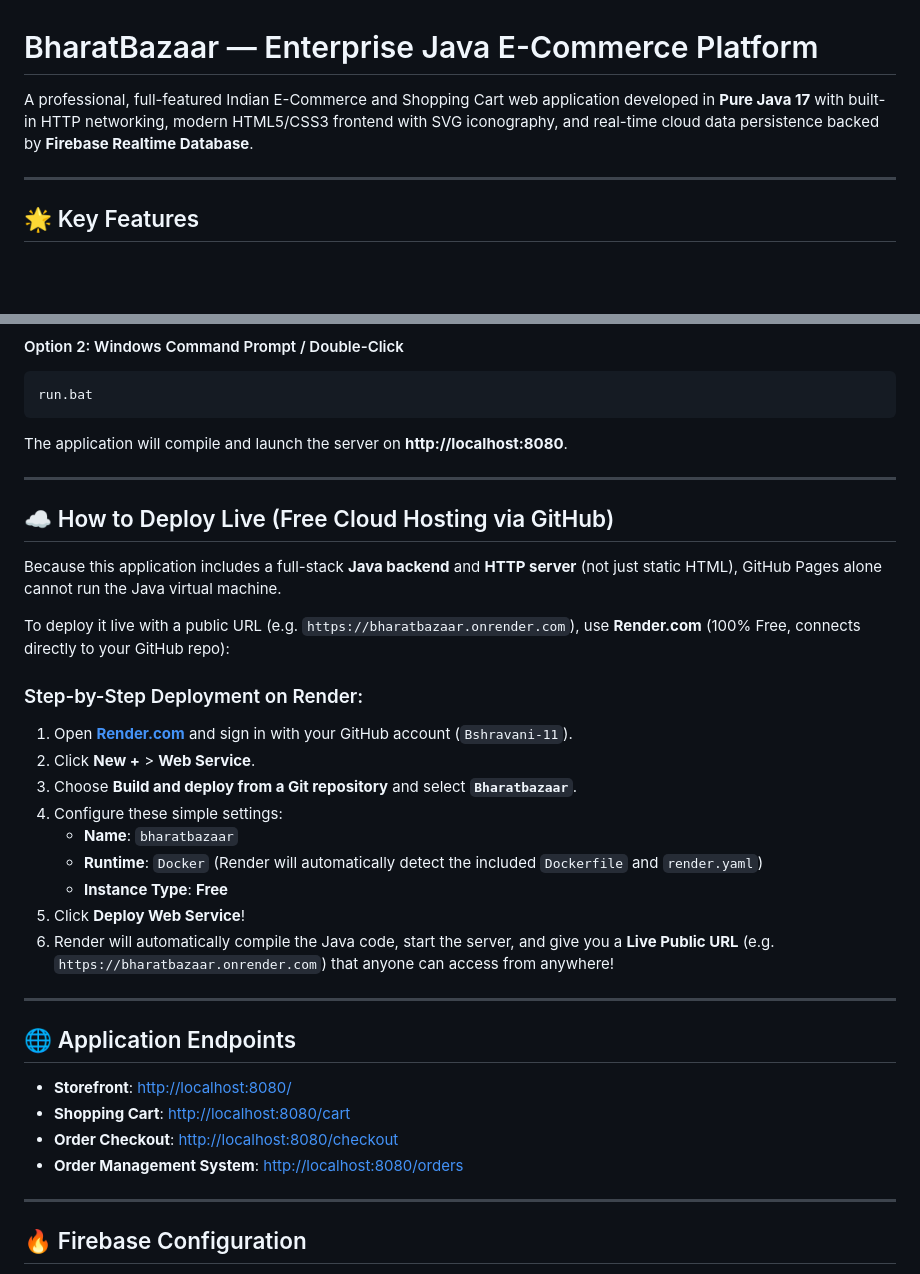
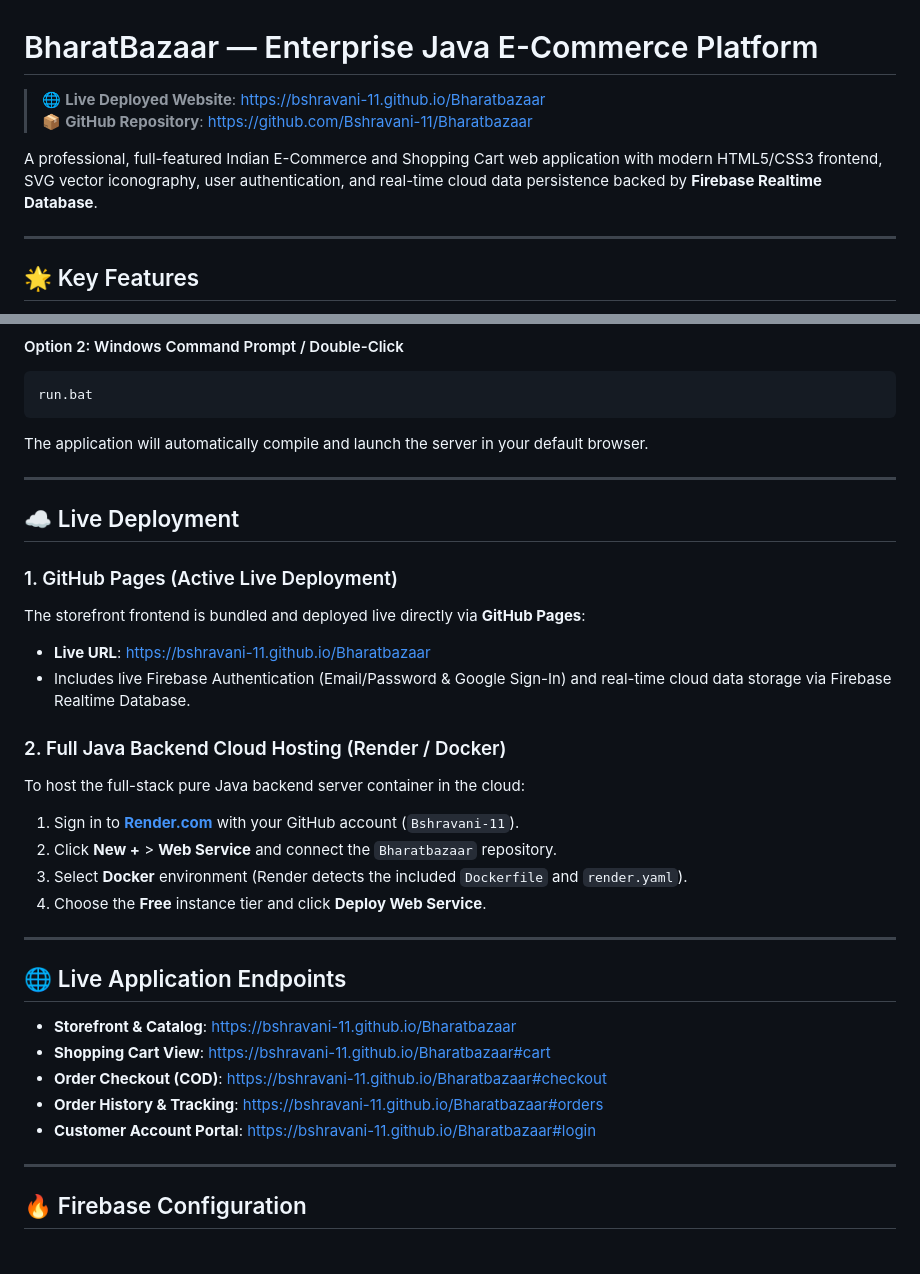
Before and after one commit to Bshravani-11/Bharatbazaar, a Markdown page: README.md, 2 parts joined by grey strips. GitHub-like rendering; blank space fills up the shorter version.

Commit message:
Replace localhost links with live GitHub Pages deployment URLs in documentation

````diff
--- a/README.md
+++ b/README.md
@@ -1,6 +1,9 @@
 # BharatBazaar — Enterprise Java E-Commerce Platform
 
-A professional, full-featured Indian E-Commerce and Shopping Cart web application developed in **Pure Java 17** with built-in HTTP networking, modern HTML5/CSS3 frontend with SVG iconography, and real-time cloud data persistence backed by **Firebase Realtime Database**.
+> 🌐 **Live Deployed Website**: [https://bshravani-11.github.io/Bharatbazaar](https://bshravani-11.github.io/Bharatbazaar)
+> 📦 **GitHub Repository**: [https://github.com/Bshravani-11/Bharatbazaar](https://github.com/Bshravani-11/Bharatbazaar)
+
+A professional, full-featured Indian E-Commerce and Shopping Cart web application with modern HTML5/CSS3 frontend, SVG vector iconography, user authentication, and real-time cloud data persistence backed by **Firebase Realtime Database**.
 
 ---
 
@@ -78,35 +81,33 @@ Bharatbazaar/
 run.bat
 ```
 
-The application will compile and launch the server on **http://localhost:8080**.
+The application will automatically compile and launch the server in your default browser.
 
 ---
 
-## ☁️ How to Deploy Live (Free Cloud Hosting via GitHub)
+## ☁️ Live Deployment
 
-Because this application includes a full-stack **Java backend** and **HTTP server** (not just static HTML), GitHub Pages alone cannot run the Java virtual machine.
+### 1. GitHub Pages (Active Live Deployment)
+The storefront frontend is bundled and deployed live directly via **GitHub Pages**:
+- **Live URL**: [https://bshravani-11.github.io/Bharatbazaar](https://bshravani-11.github.io/Bharatbazaar)
+- Includes live Firebase Authentication (Email/Password & Google Sign-In) and real-time cloud data storage via Firebase Realtime Database.
 
-To deploy it live with a public URL (e.g. `https://bharatbazaar.onrender.com`), use **Render.com** (100% Free, connects directly to your GitHub repo):
-
-### Step-by-Step Deployment on Render:
-1. Open **[Render.com](https://render.com/)** and sign in with your GitHub account (`Bshravani-11`).
-2. Click **New +** > **Web Service**.
-3. Choose **Build and deploy from a Git repository** and select **`Bharatbazaar`**.
-4. Configure these simple settings:
-   - **Name**: `bharatbazaar`
-   - **Runtime**: `Docker` (Render will automatically detect the included `Dockerfile` and `render.yaml`)
-   - **Instance Type**: **Free**
-5. Click **Deploy Web Service**!
-6. Render will automatically compile the Java code, start the server, and give you a **Live Public URL** (e.g. `https://bharatbazaar.onrender.com`) that anyone can access from anywhere!
+### 2. Full Java Backend Cloud Hosting (Render / Docker)
+To host the full-stack pure Java backend server container in the cloud:
+1. Sign in to **[Render.com](https://render.com/)** with your GitHub account (`Bshravani-11`).
+2. Click **New +** > **Web Service** and connect the `Bharatbazaar` repository.
+3. Select **Docker** environment (Render detects the included `Dockerfile` and `render.yaml`).
+4. Choose the **Free** instance tier and click **Deploy Web Service**.
 
 ---
 
-## 🌐 Application Endpoints
+## 🌐 Live Application Endpoints
 
-- **Storefront**: [http://localhost:8080/](http://localhost:8080/)
-- **Shopping Cart**: [http://localhost:8080/cart](http://localhost:8080/cart)
-- **Order Checkout**: [http://localhost:8080/checkout](http://localhost:8080/checkout)
-- **Order Management System**: [http://localhost:8080/orders](http://localhost:8080/orders)
+- **Storefront & Catalog**: [https://bshravani-11.github.io/Bharatbazaar](https://bshravani-11.github.io/Bharatbazaar)
+- **Shopping Cart View**: [https://bshravani-11.github.io/Bharatbazaar#cart](https://bshravani-11.github.io/Bharatbazaar#cart)
+- **Order Checkout (COD)**: [https://bshravani-11.github.io/Bharatbazaar#checkout](https://bshravani-11.github.io/Bharatbazaar#checkout)
+- **Order History & Tracking**: [https://bshravani-11.github.io/Bharatbazaar#orders](https://bshravani-11.github.io/Bharatbazaar#orders)
+- **Customer Account Portal**: [https://bshravani-11.github.io/Bharatbazaar#login](https://bshravani-11.github.io/Bharatbazaar#login)
 
 ---
 
````
Also changed, not shown: PROJECT_REPORT.md (+17 -0 lines).
